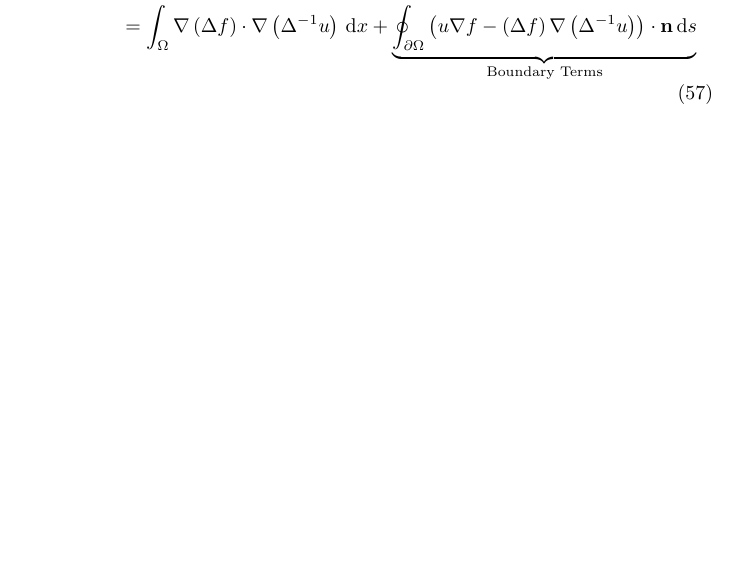
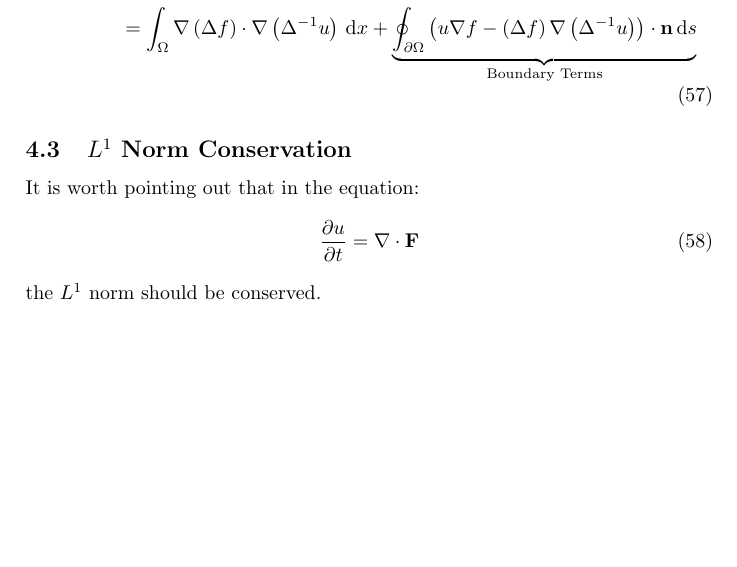
Before and after one commit to pauljoohyunkim/partC_Dissertation, a LaTeX document (Notes/TexNotes/Dirichlet_Energy.tex): part of page 7 of 7, cut so that both start at the same text, the shorter picture padded with empty space. Compiled offline with pdfLaTeX.

Commit message:
L1 norm conservation

```diff
--- a/Notes/TexNotes/Dirichlet_Energy.tex
+++ b/Notes/TexNotes/Dirichlet_Energy.tex
@@ -411,4 +411,10 @@ Define $g \coloneqq \Delta f$ and $v \coloneqq \Delta^{-1} u$
     + \underbrace{\oint_{\partial \Omega} \left( u \nabla f - (\Delta f) \, \nabla \left( \Delta^{-1} u \right) \right) \cdot \mathbf{n} \ds}_{\text{Boundary Terms}}
 \end{align}
 
+\subsection{$L^1$ Norm Conservation}
+It is worth pointing out that in the equation:
+\begin{equation}
+    \frac{\partial u}{\partial t} = \nabla \cdot \mathbf{F}
+\end{equation}
+the $L^1$ norm should be conserved.
 \end{document}
```
Also changed, not shown: Notes/TexNotes/Dirichlet_Energy.pdf.
